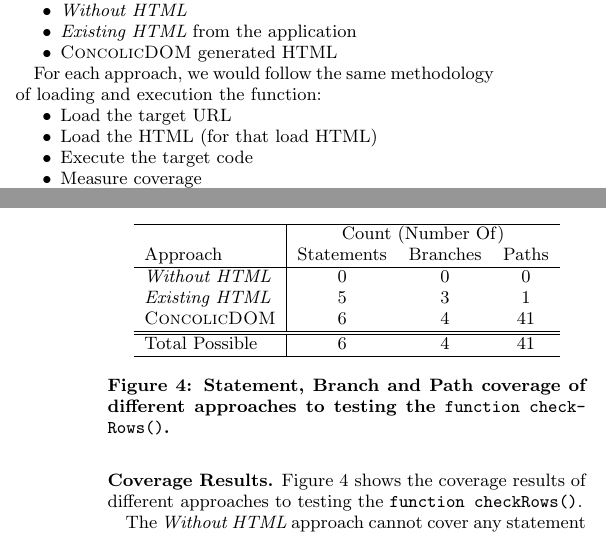
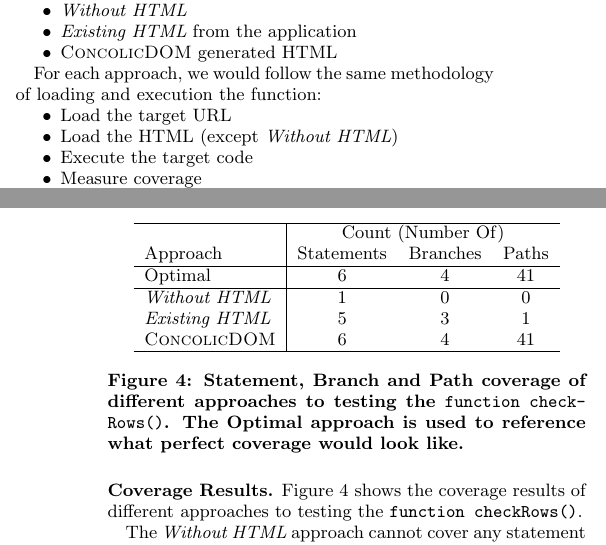
Before and after one commit to jamestklo/ConcolicJS, a LaTeX paper (docs/issta2014/issta2014-concolicDOM.tex, which reads docs/issta2014/evaluation.tex): two parts of the columns of pages 7 and 8 of 10, joined at a grey line, cut so that both start at the same text. The pictures show the PDF file docs/issta2014/issta2014-concolicDOM.pdf that the author committed with the source.

Commit message:
minor edit to evaluation.tex, started conclusion.tex

```diff
--- a/docs/issta2014/evaluation.tex
+++ b/docs/issta2014/evaluation.tex
@@ -10,7 +10,7 @@ The 3 approaches being compared are:
 For each approach, we would follow the same methodology of loading and execution the function:
 \begin{compactitem}
 \item Load the target URL
-\item Load the HTML (for that load HTML)
+\item Load the HTML (except {\em Without HTML})
 \item Execute the target code
 \item Measure coverage
 \end{compactitem}
@@ -55,14 +55,13 @@ The following shows how the number of statements, branches and paths are counted
 \hline
 & \multicolumn{3}{c}{Count (Number Of)} \\
 Approach & Statements & Branches & Paths \\ \hline
-{\em Without HTML} & 0 & 0 & 0 \\
+Optimal & 6 & 4 & 41 \\ \hline
+{\em Without HTML} & 1 & 0 & 0 \\
 {\em Existing HTML} & 5 & 3 & 1 \\
 \tool & 6 & 4 & 41 \\ \hline
-\hline
-Total Possible & 6 & 4 & 41 \\ \hline
 \end{tabular}
 }
-\caption{Statement, Branch and Path coverage of different approaches to testing the {\tt function checkRows()}.}
+\caption{Statement, Branch and Path coverage of different approaches to testing the {\tt function checkRows()}. The Optimal approach is used to reference what perfect coverage would look like.}
 \label{coverage}
 \end{figure}
 
```
Also changed, not shown: docs/issta2014/conclusion.tex (+1 -0 lines), docs/issta2014/issta2014-concolicDOM.pdf.
